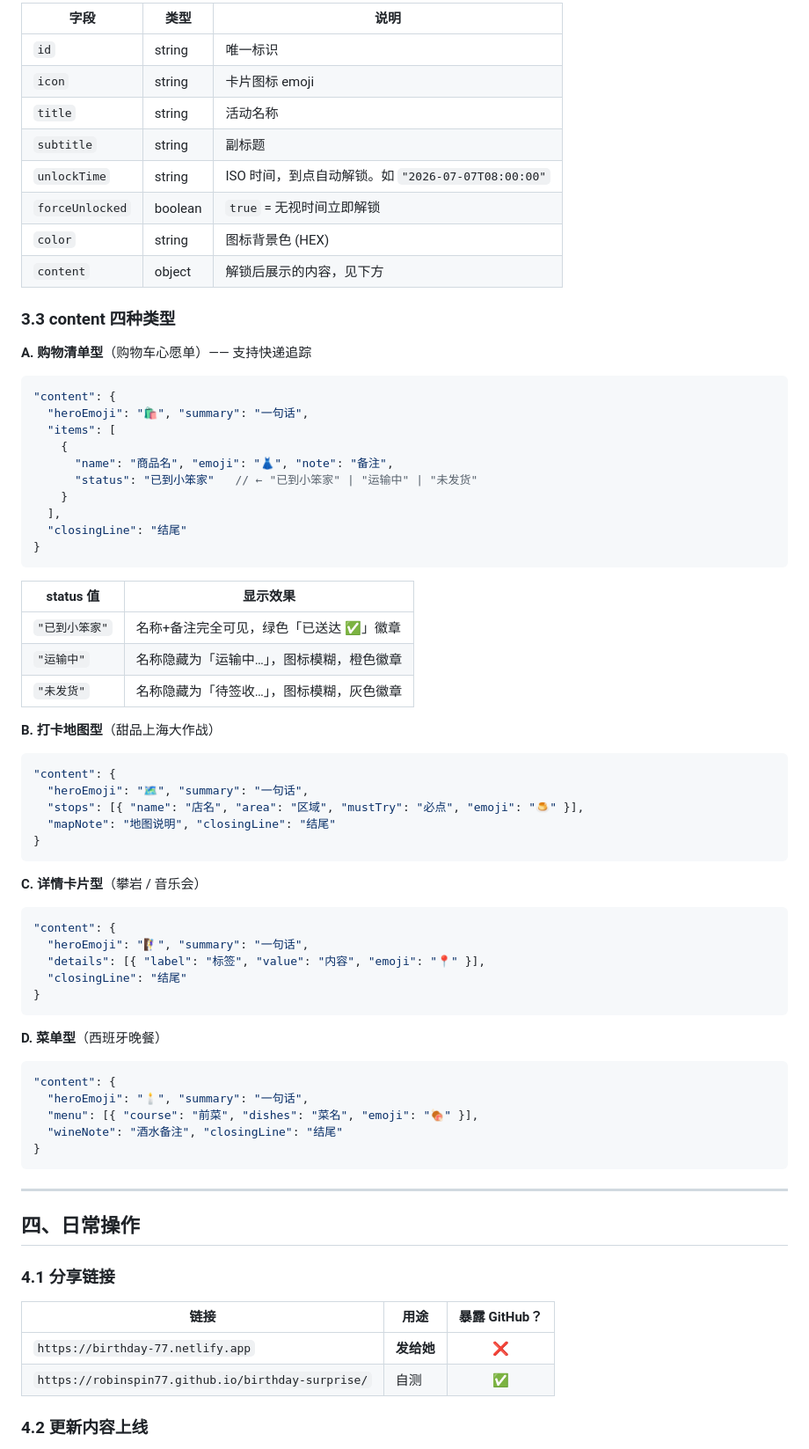
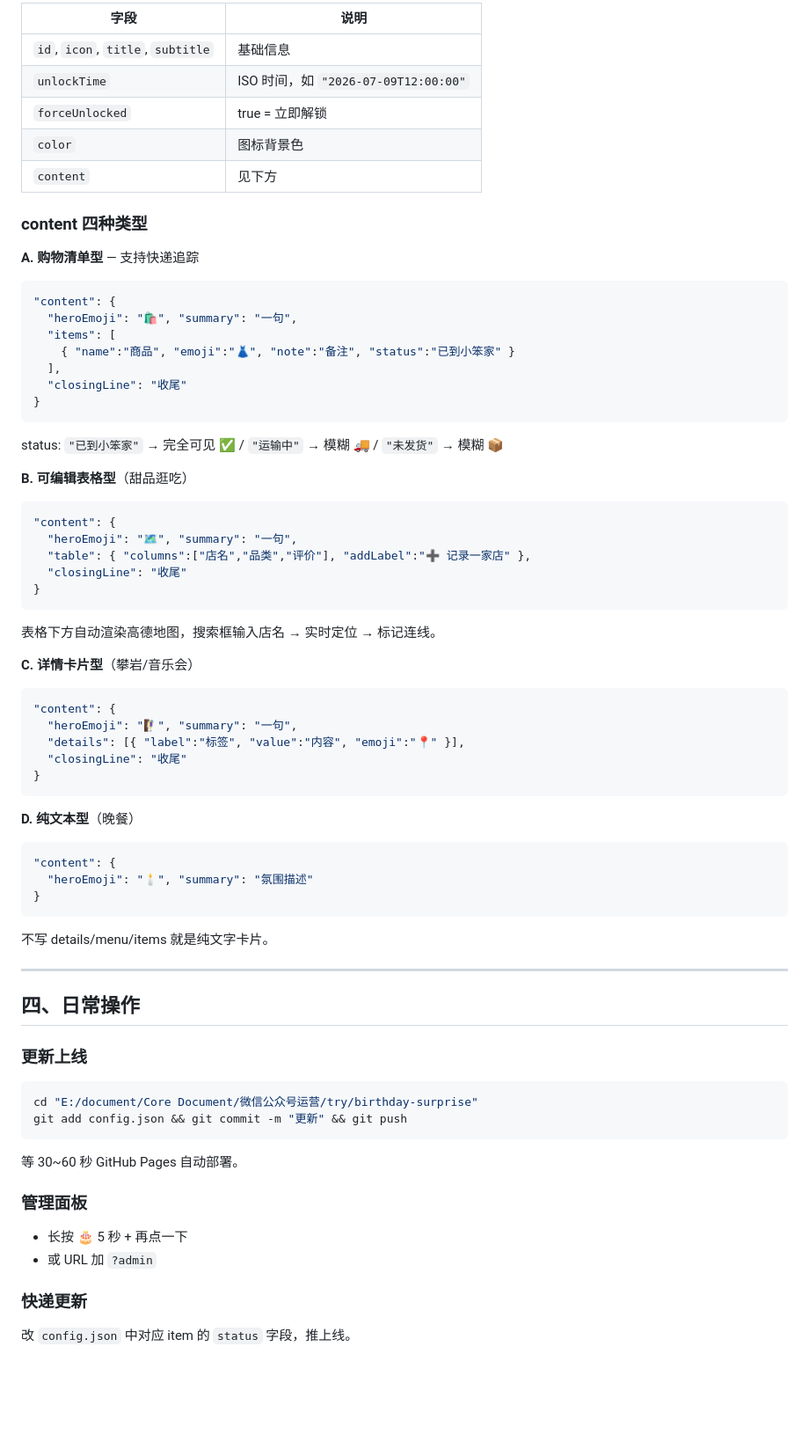
Before and after one commit to RobinSpin77/birthday-surprise, a Markdown page: README.md, the part around one of its changes. Shown at 88% size. Drawn GitHub-style; blank space fills up the shorter version.

````diff
--- a/README.md
+++ b/README.md
@@ -71,74 +53,68 @@ birthday-redirect/          ← Netlify 部署目录
 
-| 字段 | 类型 | 说明 |
-|------|------|------|
-| `id` | string | 唯一标识 |
-| `icon` | string | 卡片图标 emoji |
-| `title` | string | 活动名称 |
-| `subtitle` | string | 副标题 |
-| `unlockTime` | string | ISO 时间，到点自动解锁。如 `"2026-07-07T08:00:00"` |
-| `forceUnlocked` | boolean | `true` = 无视时间立即解锁 |
-| `color` | string | 图标背景色 (HEX) |
-| `content` | object | 解锁后展示的内容，见下方 |
+| 字段 | 说明 |
+|------|------|
+| `id`, `icon`, `title`, `subtitle` | 基础信息 |
+| `unlockTime` | ISO 时间，如 `"2026-07-09T12:00:00"` |
+| `forceUnlocked` | true = 立即解锁 |
+| `color` | 图标背景色 |
+| `content` | 见下方 |
 
-### 3.3 content 四种类型
+### content 四种类型
 
-**A. 购物清单型**（购物车心愿单）—— 支持快递追踪
+**A. 购物清单型** — 支持快递追踪
 ```json
 "content": {
-  "heroEmoji": "🛍️", "summary": "一句话",
+  "heroEmoji": "🛍️", "summary": "一句",
   "items": [
-    {
-      "name": "商品名", "emoji": "👗", "note": "备注",
-      "status": "已到小笨家"   // ← "已到小笨家" | "运输中" | "未发货"
-    }
+    { "name":"商品", "emoji":"👗", "note":"备注", "status":"已到小笨家" }
   ],
-  "closingLine": "结尾"
+  "closingLine": "收尾"
+}
+```
+status: `"已到小笨家"` → 完全可见 ✅ / `"运输中"` → 模糊 🚚 / `"未发货"` → 模糊 📦
+
+**B. 可编辑表格型**（甜品逛吃）
+```json
+"content": {
+  "heroEmoji": "🗺️", "summary": "一句",
+  "table": { "columns":["店名","品类","评价"], "addLabel":"➕ 记录一家店" },
+  "closingLine": "收尾"
+}
+```
+表格下方自动渲染高德地图，搜索框输入店名 → 实时定位 → 标记连线。
+
+**C. 详情卡片型**（攀岩/音乐会）
+```json
+"content": {
+  "heroEmoji": "🧗‍♀️", "summary": "一句",
+  "details": [{ "label":"标签", "value":"内容", "emoji":"📍" }],
+  "closingLine": "收尾"
 }
 ```
 
-| status 值 | 显示效果 |
-|-----------|---------|
-| `"已到小笨家"` | 名称+备注完全可见，绿色「已送达 ✅」徽章 |
-| `"运输中"` | 名称隐藏为「运输中…」，图标模糊，橙色徽章 |
-| `"未发货"` | 名称隐藏为「待签收…」，图标模糊，灰色徽章 |
-
-**B. 打卡地图型**（甜品上海大作战）
+**D. 纯文本型**（晚餐）
 ```json
 "content": {
-  "heroEmoji": "🗺️", "summary": "一句话",
-  "stops": [{ "name": "店名", "area": "区域", "mustTry": "必点", "emoji": "🍮" }],
-  "mapNote": "地图说明", "closingLine": "结尾"
+  "heroEmoji": "🕯️", "summary": "氛围描述"
 }
 ```
-
-**C. 详情卡片型**（攀岩 / 音乐会）
-```json
-"content": {
-  "heroEmoji": "🧗‍♀️", "summary": "一句话",
-  "details": [{ "label": "标签", "value": "内容", "emoji": "📍" }],
-  "closingLine": "结尾"
-}
-```
-
-**D. 菜单型**（西班牙晚餐）
-```json
-"content": {
-  "heroEmoji": "🕯️", "summary": "一句话",
-  "menu": [{ "course": "前菜", "dishes": "菜名", "emoji": "🍖" }],
-  "wineNote": "酒水备注", "closingLine": "结尾"
-}
-```
+不写 details/menu/items 就是纯文字卡片。
 
 ---
 
 ## 四、日常操作
 
-### 4.1 分享链接
+### 更新上线
+```bash
+cd "E:/document/Core Document/微信公众号运营/try/birthday-surprise"
+git add config.json && git commit -m "更新" && git push
+```
+等 30~60 秒 GitHub Pages 自动部署。
 
-| 链接 | 用途 | 暴露 GitHub？ |
-|------|------|:--:|
-| `https://birthday-77.netlify.app` | **发给她** | ❌ |
-| `https://robinspin77.github.io/birthday-surprise/` | 自测 | ✅ |
+### 管理面板
+- 长按 🎂 5 秒 + 再点一下
+- 或 URL 加 `?admin`
 
-### 4.2 更新内容上线
+### 快递更新
+改 `config.json` 中对应 item 的 `status` 字段，推上线。
 
````
Also changed, not shown: other parts of README.md (+55 -144 lines).
